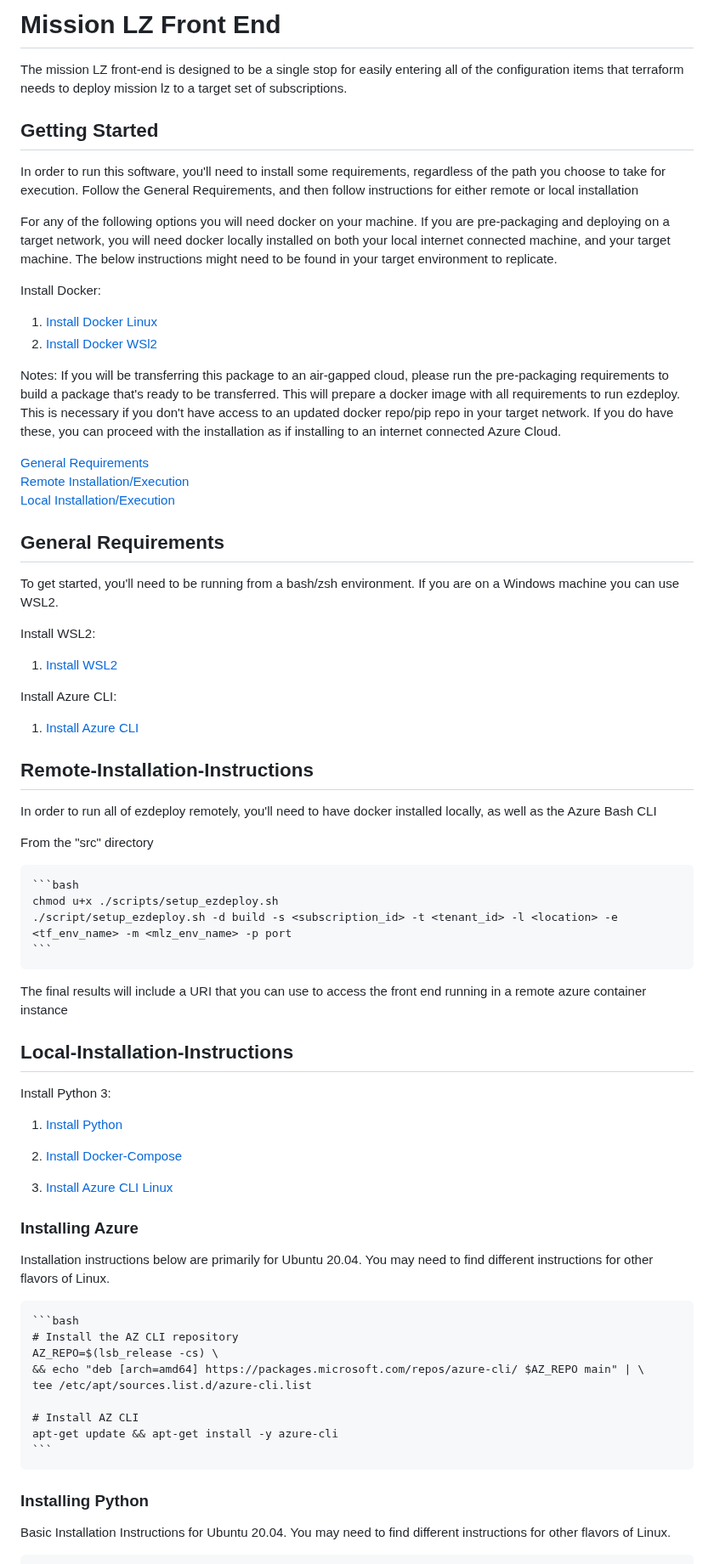
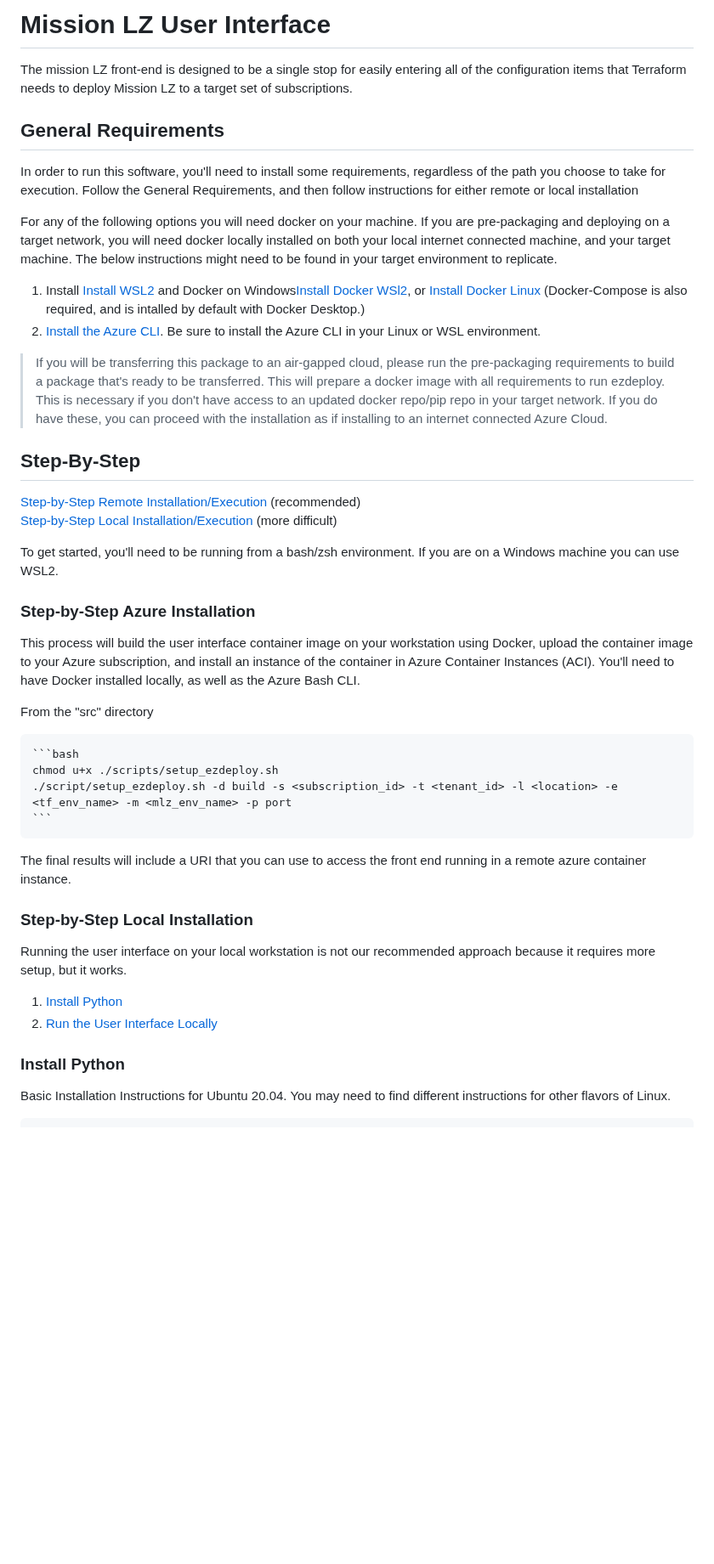
Before and after one commit to Azure/missionlz, a Markdown page: src/docs/ui-deployment.md, the part around one of its changes. Shown at 85% size. GitHub-like rendering; blank space fills up the shorter version.

````diff
--- a/src/front/README.md
+++ b/src/docs/ui-deployment.md
@@ -1,40 +1,28 @@
-# Mission LZ Front End
+# Mission LZ User Interface
 
-The mission LZ front-end is designed to be a single stop for easily entering all of the configuration items that terraform needs to deploy mission lz to a target set of subscriptions.
+The mission LZ front-end is designed to be a single stop for easily entering all of the configuration items that Terraform needs to deploy Mission LZ to a target set of subscriptions.
 
-## Getting Started
+## General Requirements
 
-In order to run this software, you'll need to install some requirements, regardless of the path you choose to take for execution.  Follow the General Requirements,  and then follow instructions for either remote or local installation
+In order to run this software, you'll need to install some requirements, regardless of the path you choose to take for execution. Follow the General Requirements, and then follow instructions for either remote or local installation
 
 For any of the following options you will need docker on your machine. If you are pre-packaging and deploying on a target network, you will need docker locally installed on both your local internet connected machine, and your target machine.  The below instructions might need to be found in your target environment to replicate.
 
-Install Docker:
+1. Install [Install WSL2](https://docs.microsoft.com/en-us/windows/wsl/install-win10) and Docker on Windows[Install Docker WSl2](https://docs.microsoft.com/en-us/windows/wsl/tutorials/wsl-containers), or [Install Docker Linux](https://docs.docker.com/engine/install/ubuntu) (Docker-Compose is also required, and is intalled by default with Docker Desktop.)
+1. [Install the Azure CLI](https://docs.microsoft.com/en-us/cli/azure/install-azure-cli). Be sure to install the Azure CLI in your Linux or WSL environment.
 
-1. [Install Docker Linux](https://docs.docker.com/engine/install/ubuntu)
-2. [Install Docker WSl2](https://docs.microsoft.com/en-us/windows/wsl/tutorials/wsl-containers)
+> If you will be transferring this package to an air-gapped cloud, please run the pre-packaging requirements to build a package that's ready to be transferred. This will prepare a docker image with all requirements to run ezdeploy. This is necessary if you don't have access to an updated docker repo/pip repo in your target network.  If you do have these, you can proceed with the installation as if installing to an internet connected Azure Cloud.
 
-Notes:
-If you will be transferring this package to an air-gapped cloud, please run the pre-packaging requirements to build a package that's ready to be transferred.  This will prepare a docker image with all requirements to run ezdeploy.  This is necessary if you don't have access to an updated docker repo/pip repo in your target network.  If you do have these, you can proceed with the installation as if installing to an internet connected Azure Cloud.
+## Step-By-Step
 
-[General Requirements](#General-Requirements)
-[Remote Installation/Execution](#Remote-Installation-Instructions)
-[Local Installation/Execution](#Local-Installation-Instructions)
+[Step-by-Step Remote Installation/Execution](#Step-by-Step-Azure-Installation) (recommended)
+[Step-by-Step Local Installation/Execution](#Step-by-Step-Local-Installation) (more difficult)
 
-## General Requirements
+To get started, you'll need to be running from a bash/zsh environment. If you are on a Windows machine you can use WSL2.
 
-To get started, you'll need to be running from a bash/zsh environment.  If you are on a Windows machine you can use WSL2.
+### Step-by-Step Azure Installation
 
-Install WSL2:
-
-1. [Install WSL2](https://docs.microsoft.com/en-us/windows/wsl/install-win10)
-
-Install Azure CLI:
-
-1. [Install Azure CLI](#Install-Azure-CLI)
-
-## Remote-Installation-Instructions
-
-In order to run all of ezdeploy remotely, you'll need to have docker installed locally, as well as the Azure Bash CLI
+This process will build the user interface container image on your workstation using Docker, upload the container image to your Azure subscription, and install an instance of the container in Azure Container Instances (ACI). You'll need to have Docker installed locally, as well as the Azure Bash CLI.
 
 From the "src" directory
 
@@ -43,33 +31,16 @@ From the "src" directory
     ./script/setup_ezdeploy.sh -d build -s <subscription_id> -t <tenant_id> -l <location> -e <tf_env_name> -m <mlz_env_name> -p port
     ```
 
-The final results will include a URI that you can use to access the front end running in a remote azure container instance
+The final results will include a URI that you can use to access the front end running in a remote azure container instance.
 
-## Local-Installation-Instructions
+### Step-by-Step Local Installation
 
-Install Python 3:
+Running the user interface on your local workstation is not our recommended approach because it requires more setup, but it works.
 
-1. [Install Python](#Installing-Python)
+1. [Install Python](#Install-Python)
+1. [Run the User Interface Locally](#Run-the-User-Interface-Locally)
 
-1. [Install Docker-Compose](#Install-Docker-Compose)
-
-1. [Install Azure CLI Linux](#Installing-Azure)
-
-### Installing Azure
-
-Installation instructions below are primarily for Ubuntu 20.04.  You may need to find different instructions for other flavors of Linux.
-
-    ```bash
-    # Install the AZ CLI repository
-    AZ_REPO=$(lsb_release -cs) \
-    && echo "deb [arch=amd64] https://packages.microsoft.com/repos/azure-cli/ $AZ_REPO main" | \
-    tee /etc/apt/sources.list.d/azure-cli.list
-
-    # Install AZ CLI
-    apt-get update && apt-get install -y azure-cli
-    ```
-
-### Installing Python
+### Install Python
 
 Basic Installation Instructions for Ubuntu 20.04.   You may need to find different instructions for other flavors of Linux.
 
````
Also changed, not shown: other parts of src/docs/ui-deployment.md (+2 -2 lines), README.md (+47 -109 lines), SUPPORT.md (+2 -0 lines), src/docs/command-line-deployment.md (added, +119 -0 lines), src/docs/getting-started.md (added, +33 -0 lines), src/docs/images/networking.png (added), src/docs/images/scope.png (added).
